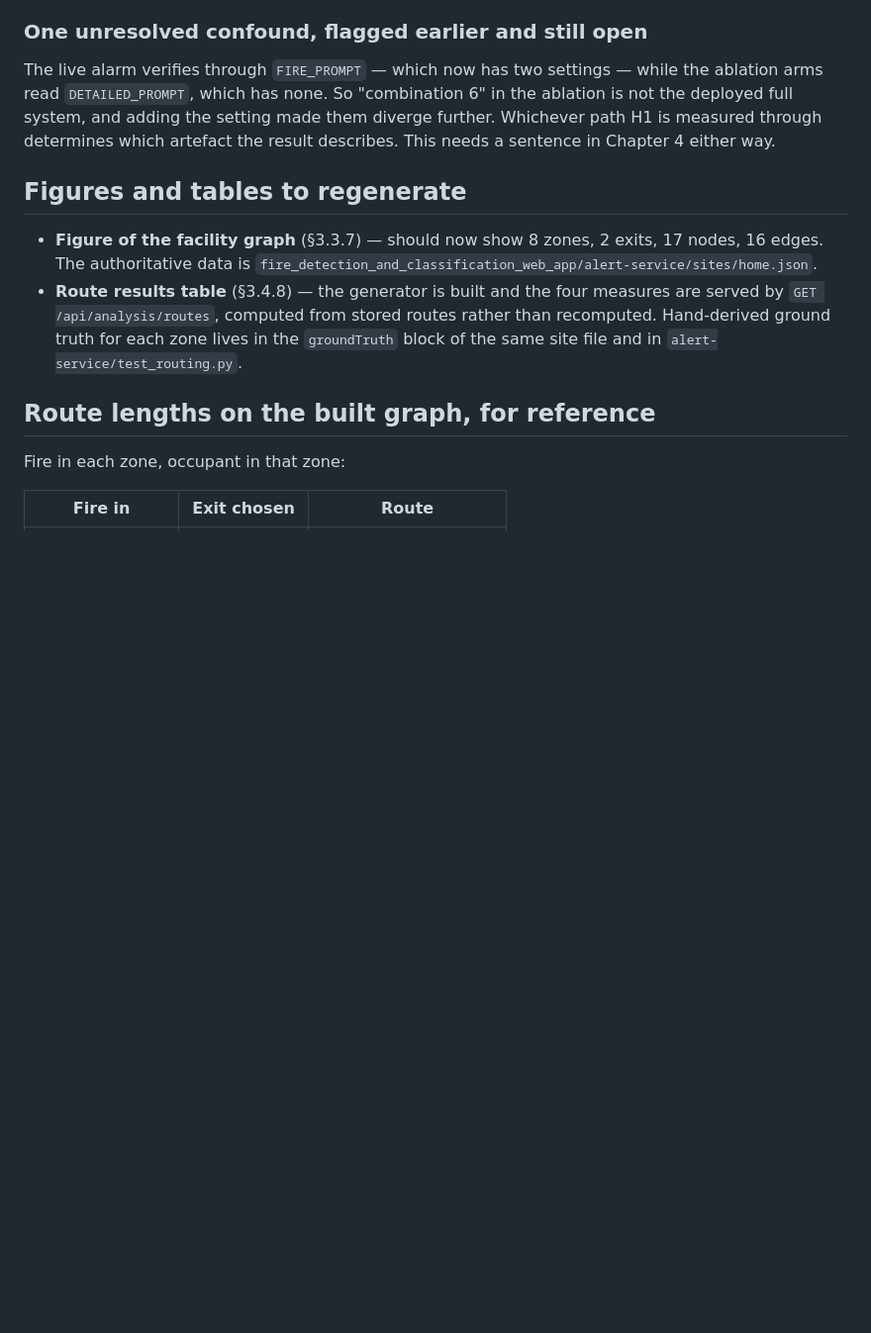
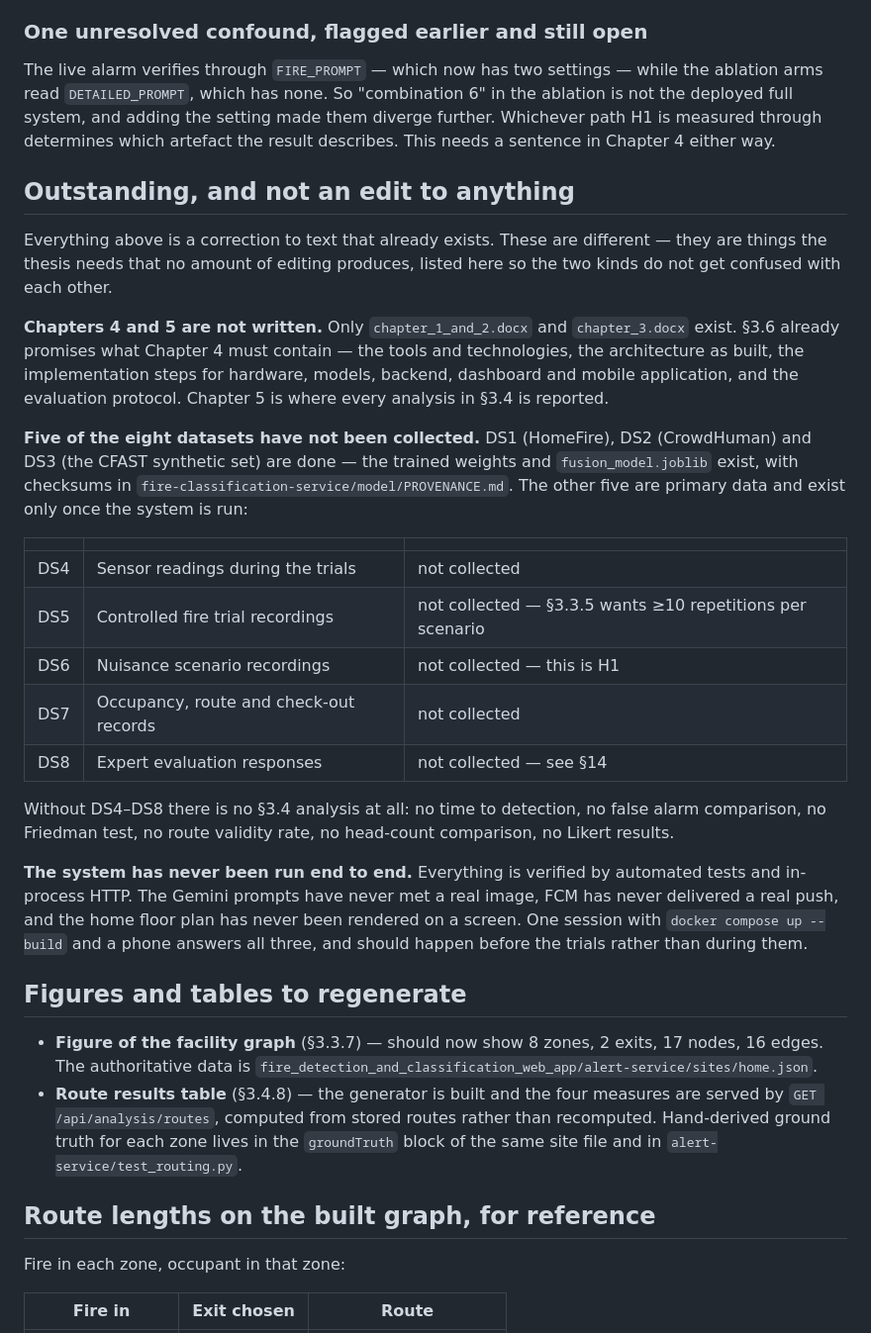
Before and after one commit to Hansani366/fire_detection_and_classification_web_app, a Markdown page: THESIS_CHANGES.md, the part around one of its changes. Shown at 99% size. Rendered like a GitHub page; blank space fills up the shorter version.

```diff
--- a/THESIS_CHANGES.md
+++ b/THESIS_CHANGES.md
@@ -465,6 +523,41 @@ not the deployed full system, and adding the setting made them diverge further.
 path H1 is measured through determines which artefact the result describes. This needs a
 sentence in Chapter 4 either way.
 
+## Outstanding, and not an edit to anything
+
+Everything above is a correction to text that already exists. These are different — they are
+things the thesis needs that no amount of editing produces, listed here so the two kinds do
+not get confused with each other.
+
+**Chapters 4 and 5 are not written.** Only `chapter_1_and_2.docx` and `chapter_3.docx` exist.
+§3.6 already promises what Chapter 4 must contain — the tools and technologies, the
+architecture as built, the implementation steps for hardware, models, backend, dashboard and
+mobile application, and the evaluation protocol. Chapter 5 is where every analysis in §3.4
+is reported.
+
+**Five of the eight datasets have not been collected.** DS1 (HomeFire), DS2 (CrowdHuman) and
+DS3 (the CFAST synthetic set) are done — the trained weights and `fusion_model.joblib` exist,
+with checksums in `fire-classification-service/model/PROVENANCE.md`. The other five are
+primary data and exist only once the system is run:
+
+| | | |
+|---|---|---|
+| DS4 | Sensor readings during the trials | not collected |
+| DS5 | Controlled fire trial recordings | not collected — §3.3.5 wants ≥10 repetitions per scenario |
+| DS6 | Nuisance scenario recordings | not collected — this is H1 |
+| DS7 | Occupancy, route and check-out records | not collected |
+| DS8 | Expert evaluation responses | not collected — see §14 |
+
+Without DS4–DS8 there is no §3.4 analysis at all: no time to detection, no false alarm
+comparison, no Friedman test, no route validity rate, no head-count comparison, no Likert
+results.
+
+**The system has never been run end to end.** Everything is verified by automated tests and
+in-process HTTP. The Gemini prompts have never met a real image, FCM has never delivered a
+real push, and the home floor plan has never been rendered on a screen. One session with
+`docker compose up --build` and a phone answers all three, and should happen before the
+trials rather than during them.
+
 ## Figures and tables to regenerate
 
 - **Figure of the facility graph** (§3.3.7) — should now show 8 zones, 2 exits,
```
Also changed, not shown: other parts of THESIS_CHANGES.md (+91 -33 lines).
